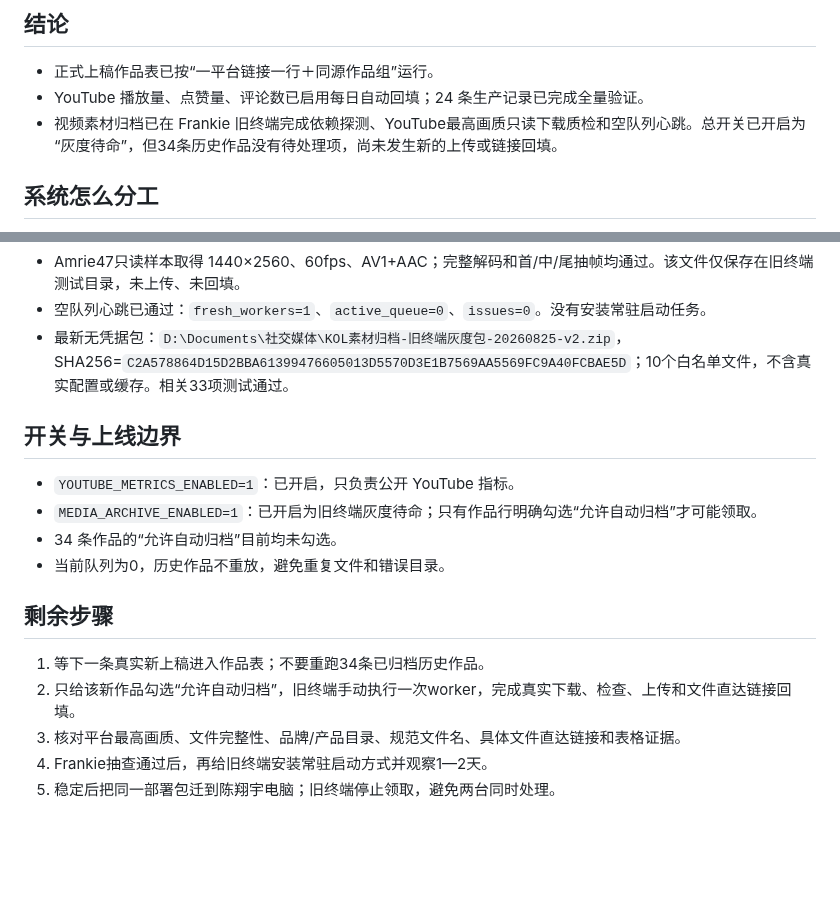
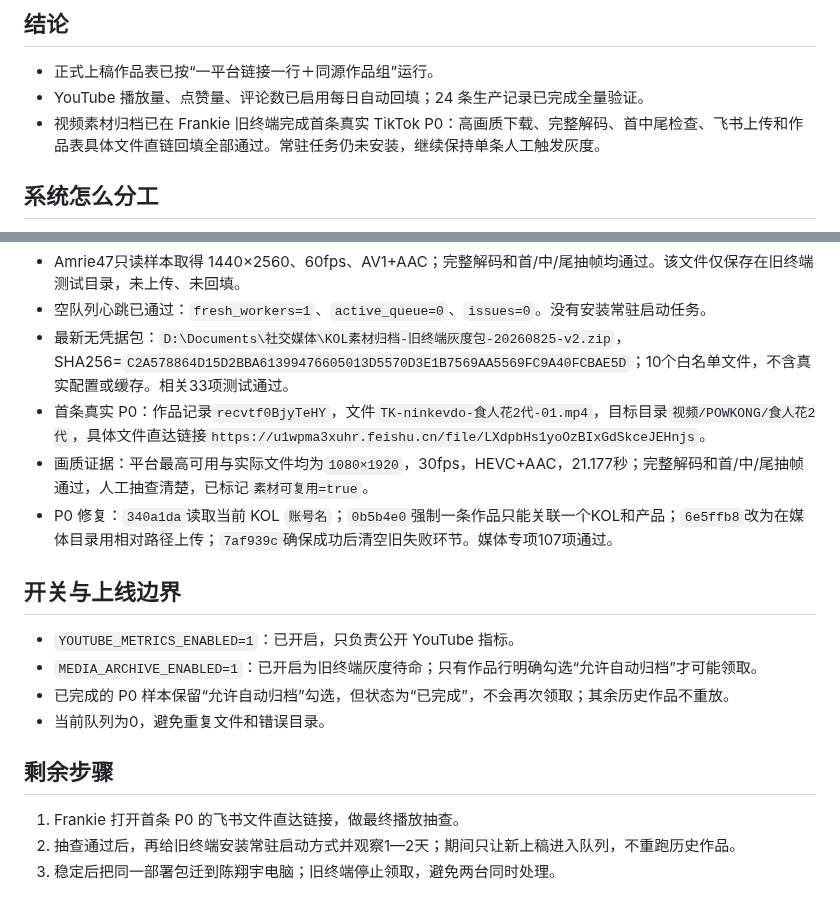
Before and after one commit to frankiepan501-a11y/kol-marketing-automation, a Markdown page: docs/handoff_kol_media_archive_2026-08-25.md, 2 parts joined by grey strips. GitHub-like rendering; blank space fills up the shorter version.

Commit message:
docs(kol): record first real media archive grey run

```diff
--- a/docs/handoff_kol_media_archive_2026-08-25.md
+++ b/docs/handoff_kol_media_archive_2026-08-25.md
@@ -4,7 +4,7 @@
 
 - 正式上稿作品表已按“一平台链接一行＋同源作品组”运行。
 - YouTube 播放量、点赞量、评论数已启用每日自动回填；24 条生产记录已完成全量验证。
-- 视频素材归档已在 Frankie 旧终端完成依赖探测、YouTube最高画质只读下载质检和空队列心跳。总开关已开启为“灰度待命”，但34条历史作品没有待处理项，尚未发生新的上传或链接回填。
+- 视频素材归档已在 Frankie 旧终端完成首条真实 TikTok P0：高画质下载、完整解码、首中尾检查、飞书上传和作品表具体文件直链回填全部通过。常驻任务仍未安装，继续保持单条人工触发灰度。
 
 ## 系统怎么分工
 
@@ -46,18 +46,19 @@
 - Amrie47只读样本取得 1440×2560、60fps、AV1+AAC；完整解码和首/中/尾抽帧均通过。该文件仅保存在旧终端测试目录，未上传、未回填。
 - 空队列心跳已通过：`fresh_workers=1`、`active_queue=0`、`issues=0`。没有安装常驻启动任务。
 - 最新无凭据包：`D:\Documents\社交媒体\KOL素材归档-旧终端灰度包-20260825-v2.zip`，SHA256=`C2A578864D15D2BBA61399476605013D5570D3E1B7569AA5569FC9A40FCBAE5D`；10个白名单文件，不含真实配置或缓存。相关33项测试通过。
+- 首条真实 P0：作品记录`recvtf0BjyTeHY`，文件`TK-ninkevdo-食人花2代-01.mp4`，目标目录`视频/POWKONG/食人花2代`，具体文件直达链接`https://u1wpma3xuhr.feishu.cn/file/LXdpbHs1yoOzBIxGdSkceJEHnjs`。
+- 画质证据：平台最高可用与实际文件均为`1080×1920`，30fps，HEVC+AAC，21.177秒；完整解码和首/中/尾抽帧通过，人工抽查清楚，已标记`素材可复用=true`。
+- P0 修复：`340a1da`读取当前 KOL `账号名`；`0b5b4e0`强制一条作品只能关联一个KOL和产品；`6e5ffb8`改为在媒体目录用相对路径上传；`7af939c`确保成功后清空旧失败环节。媒体专项107项通过。
 
 ## 开关与上线边界
 
 - `YOUTUBE_METRICS_ENABLED=1`：已开启，只负责公开 YouTube 指标。
 - `MEDIA_ARCHIVE_ENABLED=1`：已开启为旧终端灰度待命；只有作品行明确勾选“允许自动归档”才可能领取。
-- 34 条作品的“允许自动归档”目前均未勾选。
-- 当前队列为0，历史作品不重放，避免重复文件和错误目录。
+- 已完成的 P0 样本保留“允许自动归档”勾选，但状态为“已完成”，不会再次领取；其余历史作品不重放。
+- 当前队列为0，避免重复文件和错误目录。
 
 ## 剩余步骤
 
-1. 等下一条真实新上稿进入作品表；不要重跑34条已归档历史作品。
-2. 只给该新作品勾选“允许自动归档”，旧终端手动执行一次worker，完成真实下载、检查、上传和文件直达链接回填。
-3. 核对平台最高画质、文件完整性、品牌/产品目录、规范文件名、具体文件直达链接和表格证据。
-4. Frankie抽查通过后，再给旧终端安装常驻启动方式并观察1—2天。
-5. 稳定后把同一部署包迁到陈翔宇电脑；旧终端停止领取，避免两台同时处理。
+1. Frankie 打开首条 P0 的飞书文件直达链接，做最终播放抽查。
+2. 抽查通过后，再给旧终端安装常驻启动方式并观察1—2天；期间只让新上稿进入队列，不重跑历史作品。
+3. 稳定后把同一部署包迁到陈翔宇电脑；旧终端停止领取，避免两台同时处理。
```
